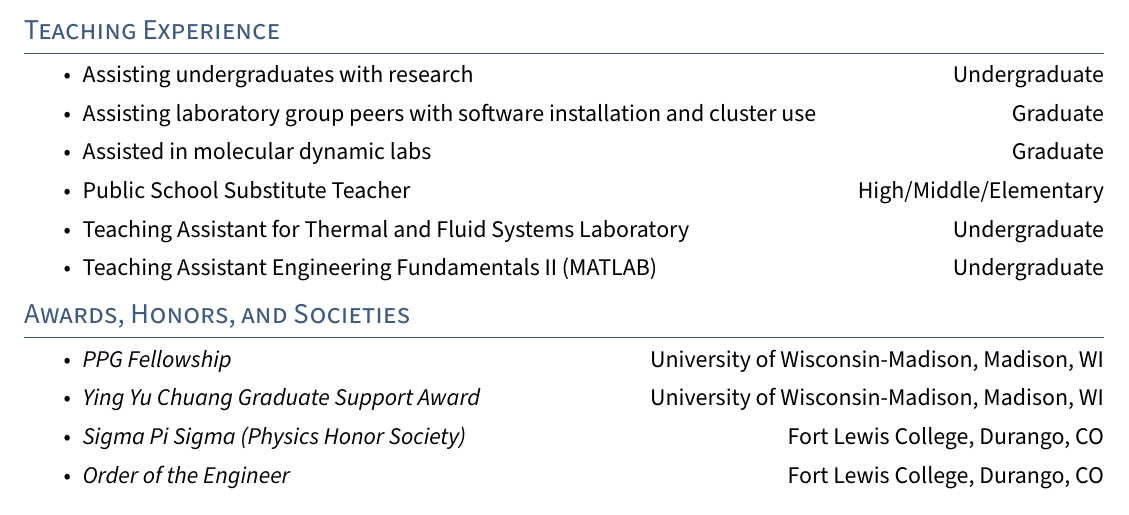
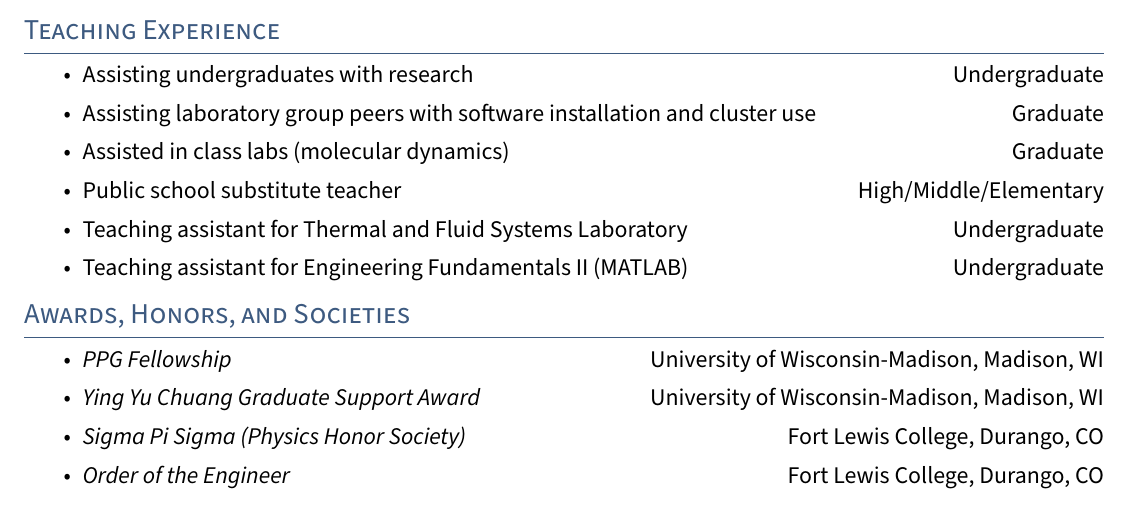
Before and after one commit to leschultz/curriculum_vitae, a LaTeX document (academic/main.tex, which reads academic/sections/teaching.tex): part of page 2 of 2, cut so that both start at the same text. Compiled offline with pdfLaTeX.

Commit message:
Slight updates

```diff
--- a/academic/sections/teaching.tex
+++ b/academic/sections/teaching.tex
@@ -3,9 +3,9 @@
 \begin{itemize}
     \item Assisting undergraduates with research \hfill Undergraduate
     \item Assisting laboratory group peers with software installation and cluster use \hfill Graduate
-    \item Assisted in molecular dynamic labs \hfill Graduate
+    \item Assisted in class labs (molecular dynamics) \hfill Graduate
     %\item Grader for Thermodynamics of Solids \hfill Graduate
-    \item Public School Substitute Teacher \hfill High/Middle/Elementary
-    \item Teaching Assistant for Thermal and Fluid Systems Laboratory \hfill Undergraduate
-    \item Teaching Assistant Engineering Fundamentals II (MATLAB) \hfill Undergraduate
+    \item Public school substitute teacher \hfill High/Middle/Elementary
+    \item Teaching assistant for Thermal and Fluid Systems Laboratory \hfill Undergraduate
+    \item Teaching assistant for Engineering Fundamentals II (MATLAB) \hfill Undergraduate
 \end{itemize}
```
Also changed, not shown: full/sections/teaching.tex (+4 -4 lines), cv_academic_leschultz.pdf, cv_full_leschultz.pdf.
